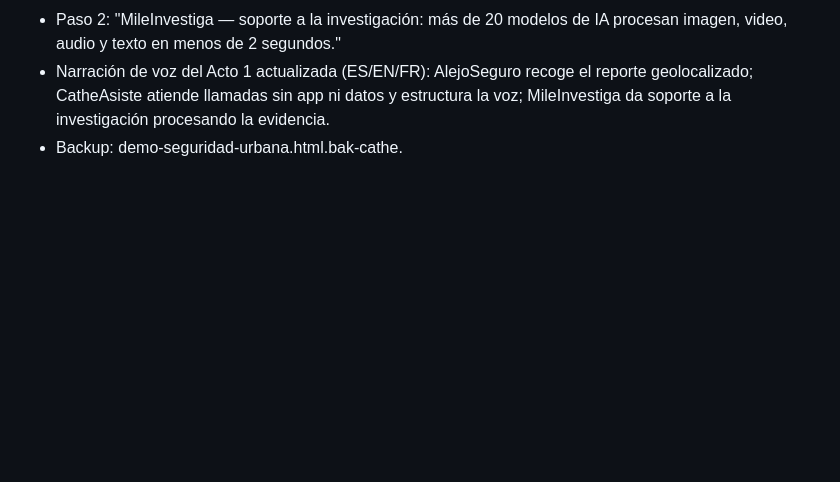
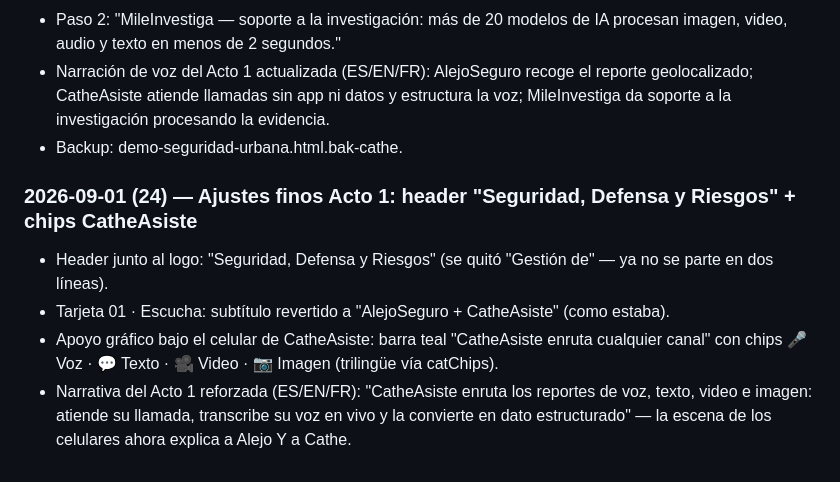
Before and after one commit to andrego50/web_site_fastanalytics, a Markdown page: README.md, the part around the change. Drawn GitHub-style; blank space fills up the shorter version.

Commit message:
Bitacora: header Seguridad Defensa y Riesgos + chips CatheAsiste

```diff
--- a/README.md
+++ b/README.md
@@ -356,3 +356,9 @@ En previews locales, el formulario de agenda apunta a `http://<host>:8787/demo-r
 - Paso 2: "MileInvestiga — soporte a la investigación: más de 20 modelos de IA procesan imagen, video, audio y texto en menos de 2 segundos."
 - Narración de voz del Acto 1 actualizada (ES/EN/FR): AlejoSeguro recoge el reporte geolocalizado; CatheAsiste atiende llamadas sin app ni datos y estructura la voz; MileInvestiga da soporte a la investigación procesando la evidencia.
 - Backup: demo-seguridad-urbana.html.bak-cathe.
+
+### 2026-09-01 (24) — Ajustes finos Acto 1: header "Seguridad, Defensa y Riesgos" + chips CatheAsiste
+- Header junto al logo: "Seguridad, Defensa y Riesgos" (se quitó "Gestión de" — ya no se parte en dos líneas).
+- Tarjeta 01 · Escucha: subtítulo revertido a "AlejoSeguro + CatheAsiste" (como estaba).
+- Apoyo gráfico bajo el celular de CatheAsiste: barra teal "CatheAsiste enruta cualquier canal" con chips 🎤 Voz · 💬 Texto · 🎥 Video · 📷 Imagen (trilingüe vía catChips).
+- Narrativa del Acto 1 reforzada (ES/EN/FR): "CatheAsiste enruta los reportes de voz, texto, video e imagen: atiende su llamada, transcribe su voz en vivo y la convierte en dato estructurado" — la escena de los celulares ahora explica a Alejo Y a Cathe.
```
